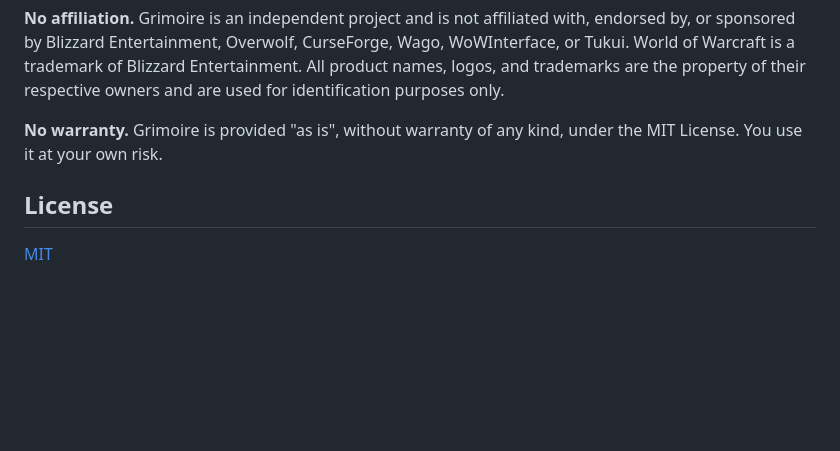
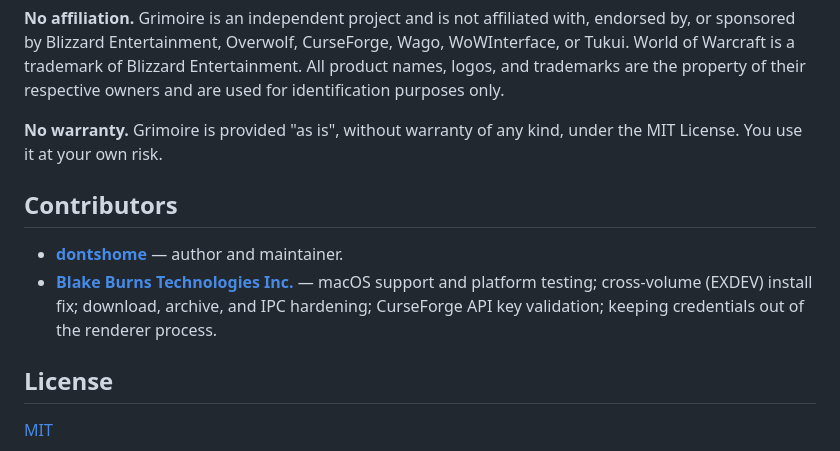
Before and after one commit to dontshome/grimoire, a Markdown page: README.md, the part around the change. Rendered like a GitHub page; blank space fills up the shorter version.

Commit message:
Credit Blake Burns Technologies Inc. in README
macOS support and the security hardening that landed in 0.1.4 and 0.1.5.

Co-Authored-By: Claude Opus 4.8 <noreply@anthropic.com>

```diff
--- a/README.md
+++ b/README.md
@@ -55,6 +55,11 @@ Grimoire is a free, open-source client for managing World of Warcraft addons. Pl
 
 **No warranty.** Grimoire is provided "as is", without warranty of any kind, under the MIT License. You use it at your own risk.
 
+## Contributors
+
+- **[dontshome](https://github.com/dontshome)** — author and maintainer.
+- **[Blake Burns Technologies Inc.](https://github.com/Blake-Burns-Technologies)** — macOS support and platform testing; cross-volume (EXDEV) install fix; download, archive, and IPC hardening; CurseForge API key validation; keeping credentials out of the renderer process.
+
 ## License
 
 [MIT](LICENSE)
```
